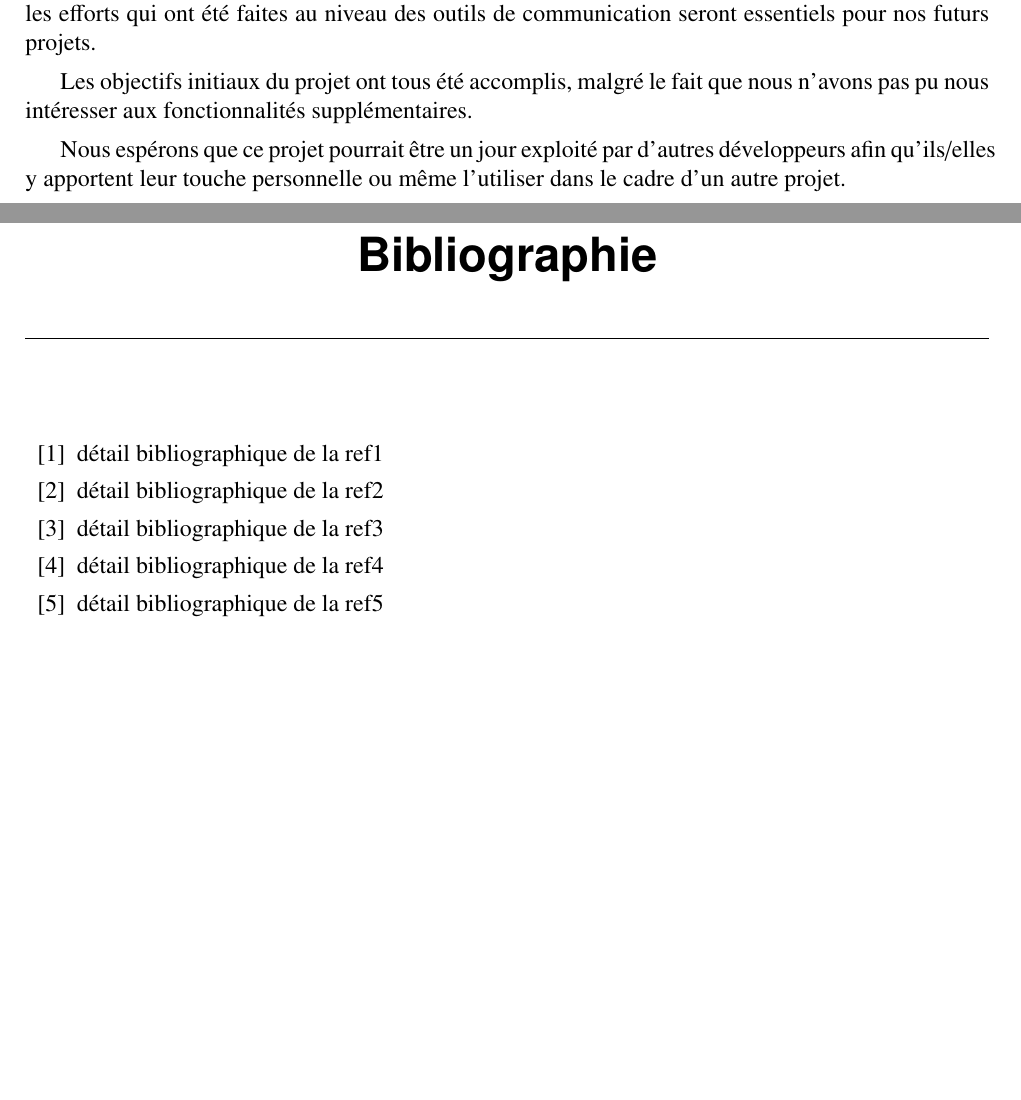
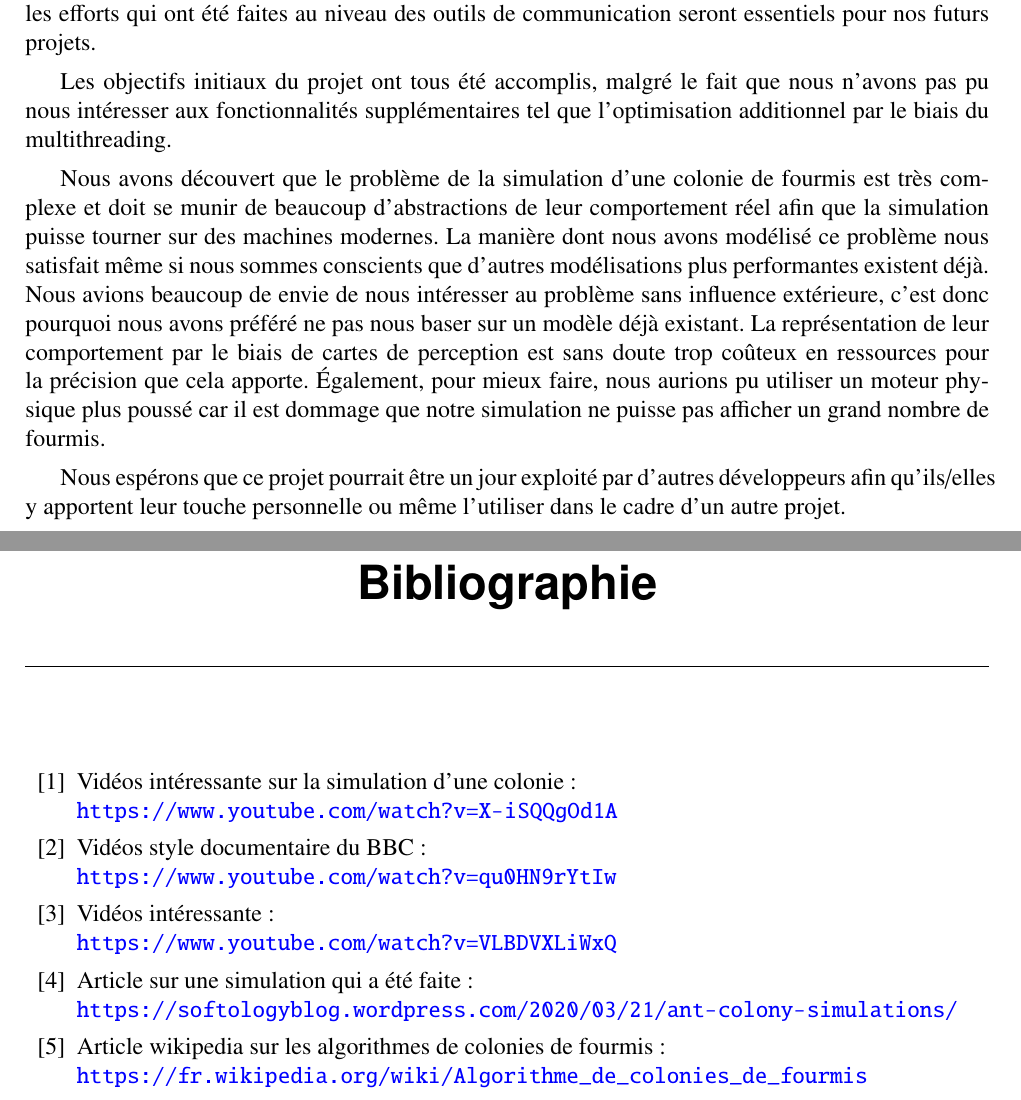
Before and after one commit to PolyNoradrenalin/AntSimulator, a LaTeX document (Documents/CompteRendu/Projet_Di4_PPGL_Chana_Pecault.tex): two parts of pages 33 and 34 of 39, joined at a grey line, cut so that both start at the same text, the shorter picture padded with empty space. The pictures show the PDF file Documents/CompteRendu/Projet_Di4_PPGL_Chana_Pecault.pdf that the author committed with the source.

Commit message:
feat: finished report

```diff
--- a/Documents/CompteRendu/Projet_Di4_PPGL_Chana_Pecault.tex
+++ b/Documents/CompteRendu/Projet_Di4_PPGL_Chana_Pecault.tex
@@ -998,19 +998,24 @@ Elles pourraient également rentrer en conflit avec des colonies voisines pour c
 Pour conclure, ce projet nous a permis de solidifier les connaissances et compétences que nous avons développées et acquises au sein de notre parcours à Polytech.
 Nous pensons également que les efforts qui ont été faites au niveau des outils de communication seront essentiels pour nos futurs projets.
 
-Les objectifs initiaux du projet ont tous été accomplis, malgré le fait que nous n'avons pas pu nous intéresser aux fonctionnalités supplémentaires.
+Les objectifs initiaux du projet ont tous été accomplis, malgré le fait que nous n'avons pas pu nous intéresser aux fonctionnalités supplémentaires tel que l'optimisation additionnel par le biais du multithreading.
+
+Nous avons découvert que le problème de la simulation d'une colonie de fourmis est très complexe et doit se munir de beaucoup d'abstractions de leur comportement réel afin que la simulation puisse tourner sur des machines modernes.
+La manière dont nous avons modélisé ce problème nous satisfait même si nous sommes conscients que d'autres modélisations plus performantes existent déjà. Nous avions beaucoup de envie de nous intéresser au problème sans influence extérieure, c'est donc pourquoi nous avons préféré ne pas nous baser sur un modèle déjà existant.
+La représentation de leur comportement par le biais de cartes de perception est sans doute trop coûteux en ressources pour la précision que cela apporte. Également, pour mieux faire, nous aurions pu utiliser un moteur physique plus poussé car il est dommage que notre simulation ne puisse pas afficher un grand nombre de fourmis.
 
 Nous espérons que ce projet pourrait être un jour exploité par d'autres développeurs afin qu'ils/elles y apportent leur touche personnelle ou même l'utiliser dans le cadre d'un autre projet.
+
 
 %--------------------------------------------------------------------------------
 %exemple de bibliographie
 \begin{thebibliography}{99}
 \label{sec:biblio}
-\bibitem{ref1}  détail bibliographique de la ref1
-\bibitem{ref2}  détail bibliographique de la ref2
-\bibitem{ref3}  détail bibliographique de la ref3
-\bibitem{ref4}  détail bibliographique de la ref4
-\bibitem{ref5}  détail bibliographique de la ref5
+\bibitem{ref1} Vidéos intéressante sur la simulation d'une colonie : \\ \url{https://www.youtube.com/watch?v=X-iSQQgOd1A}
+\bibitem{ref2} Vidéos style documentaire du BBC : \\ \url{https://www.youtube.com/watch?v=qu0HN9rYtIw}
+\bibitem{ref3} Vidéos intéressante : \\ \url{https://www.youtube.com/watch?v=VLBDVXLiWxQ}
+\bibitem{ref4} Article sur une simulation qui a été faite : \\ \url{https://softologyblog.wordpress.com/2020/03/21/ant-colony-simulations/}
+\bibitem{ref5} Article wikipedia sur les algorithmes de colonies de fourmis : \\ \url{https://fr.wikipedia.org/wiki/Algorithme_de_colonies_de_fourmis}
 \end{thebibliography}
 
 
```
Also changed, not shown: Documents/CompteRendu/Projet_Di4_PPGL_Chana_Pecault.pdf, Documents/CompteRendu/Projet_Di4_PPGL_Chana_Pecault.tex (3 more changed lines).
